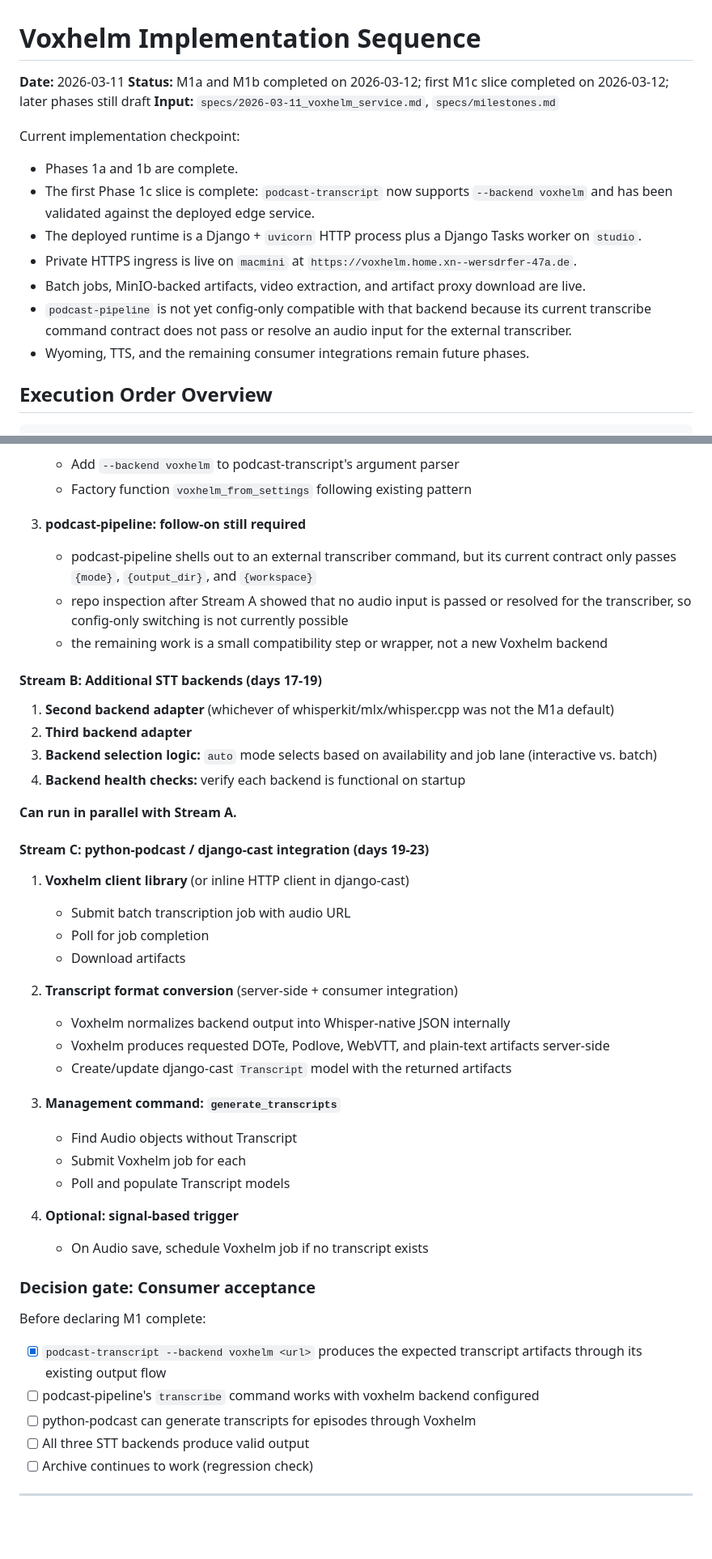
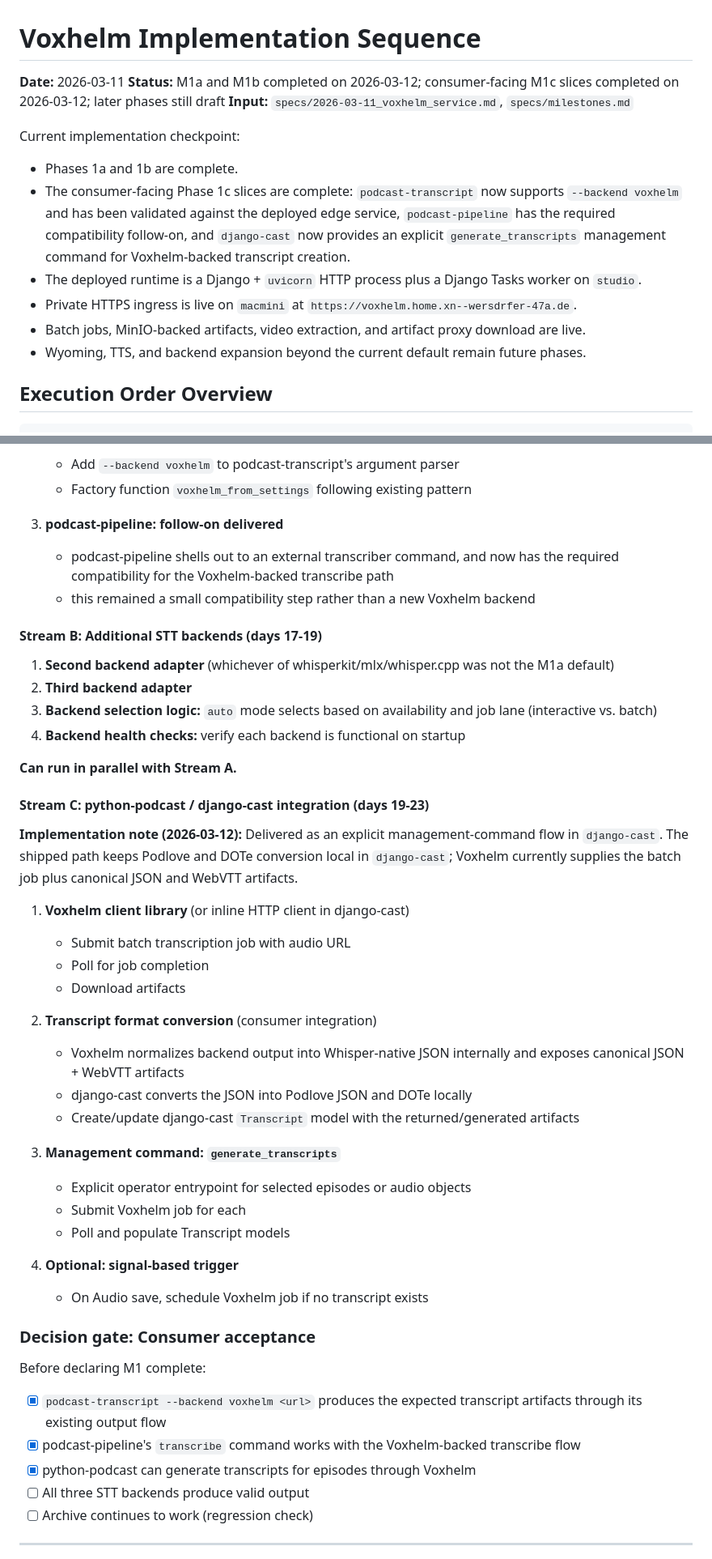
Before and after one commit to ephes/voxhelm, a Markdown page: specs/implementation-sequence.md, 2 parts joined by grey strips. Shown at 81% size. Rendered like a GitHub page; blank space fills up the shorter version.

Commit message:
Update M1c implementation status

```diff
--- a/specs/implementation-sequence.md
+++ b/specs/implementation-sequence.md
@@ -1,18 +1,17 @@
 # Voxhelm Implementation Sequence
 
 **Date:** 2026-03-11
-**Status:** M1a and M1b completed on 2026-03-12; first M1c slice completed on 2026-03-12; later phases still draft
+**Status:** M1a and M1b completed on 2026-03-12; consumer-facing M1c slices completed on 2026-03-12; later phases still draft
 **Input:** `specs/2026-03-11_voxhelm_service.md`, `specs/milestones.md`
 
 Current implementation checkpoint:
 
 - Phases 1a and 1b are complete.
-- The first Phase 1c slice is complete: `podcast-transcript` now supports `--backend voxhelm` and has been validated against the deployed edge service.
+- The consumer-facing Phase 1c slices are complete: `podcast-transcript` now supports `--backend voxhelm` and has been validated against the deployed edge service, `podcast-pipeline` has the required compatibility follow-on, and `django-cast` now provides an explicit `generate_transcripts` management command for Voxhelm-backed transcript creation.
 - The deployed runtime is a Django + `uvicorn` HTTP process plus a Django Tasks worker on `studio`.
 - Private HTTPS ingress is live on `macmini` at `https://voxhelm.home.xn--wersdrfer-47a.de`.
 - Batch jobs, MinIO-backed artifacts, video extraction, and artifact proxy download are live.
-- `podcast-pipeline` is not yet config-only compatible with that backend because its current transcribe command contract does not pass or resolve an audio input for the external transcriber.
-- Wyoming, TTS, and the remaining consumer integrations remain future phases.
+- Wyoming, TTS, and backend expansion beyond the current default remain future phases.
 
 ## Execution Order Overview
 
@@ -220,10 +219,9 @@ The remaining consumer integrations are largely independent and could be done in
    - Add `--backend voxhelm` to podcast-transcript's argument parser
    - Factory function `voxhelm_from_settings` following existing pattern
 
-3. **podcast-pipeline: follow-on still required**
-   - podcast-pipeline shells out to an external transcriber command, but its current contract only passes `{mode}`, `{output_dir}`, and `{workspace}`
-   - repo inspection after Stream A showed that no audio input is passed or resolved for the transcriber, so config-only switching is not currently possible
-   - the remaining work is a small compatibility step or wrapper, not a new Voxhelm backend
+3. **podcast-pipeline: follow-on delivered**
+   - podcast-pipeline shells out to an external transcriber command, and now has the required compatibility for the Voxhelm-backed transcribe path
+   - this remained a small compatibility step rather than a new Voxhelm backend
 
 #### Stream B: Additional STT backends (days 17-19)
 
@@ -236,18 +234,20 @@ The remaining consumer integrations are largely independent and could be done in
 
 #### Stream C: python-podcast / django-cast integration (days 19-23)
 
+**Implementation note (2026-03-12):** Delivered as an explicit management-command flow in `django-cast`. The shipped path keeps Podlove and DOTe conversion local in `django-cast`; Voxhelm currently supplies the batch job plus canonical JSON and WebVTT artifacts.
+
 1. **Voxhelm client library** (or inline HTTP client in django-cast)
    - Submit batch transcription job with audio URL
    - Poll for job completion
    - Download artifacts
 
-2. **Transcript format conversion** (server-side + consumer integration)
-   - Voxhelm normalizes backend output into Whisper-native JSON internally
-   - Voxhelm produces requested DOTe, Podlove, WebVTT, and plain-text artifacts server-side
-   - Create/update django-cast `Transcript` model with the returned artifacts
+2. **Transcript format conversion** (consumer integration)
+   - Voxhelm normalizes backend output into Whisper-native JSON internally and exposes canonical JSON + WebVTT artifacts
+   - django-cast converts the JSON into Podlove JSON and DOTe locally
+   - Create/update django-cast `Transcript` model with the returned/generated artifacts
 
 3. **Management command: `generate_transcripts`**
-   - Find Audio objects without Transcript
+   - Explicit operator entrypoint for selected episodes or audio objects
    - Submit Voxhelm job for each
    - Poll and populate Transcript models
 
@@ -258,8 +258,8 @@ The remaining consumer integrations are largely independent and could be done in
 
 Before declaring M1 complete:
 - [x] `podcast-transcript --backend voxhelm <url>` produces the expected transcript artifacts through its existing output flow
-- [ ] podcast-pipeline's `transcribe` command works with voxhelm backend configured
-- [ ] python-podcast can generate transcripts for episodes through Voxhelm
+- [x] podcast-pipeline's `transcribe` command works with the Voxhelm-backed transcribe flow
+- [x] python-podcast can generate transcripts for episodes through Voxhelm
 - [ ] All three STT backends produce valid output
 - [ ] Archive continues to work (regression check)
 
```
Also changed, not shown: other parts of specs/implementation-sequence.md (+3 -3 lines), specs/delivery-chunks.md (+3 -3 lines), specs/milestones.md (+8 -9 lines).
